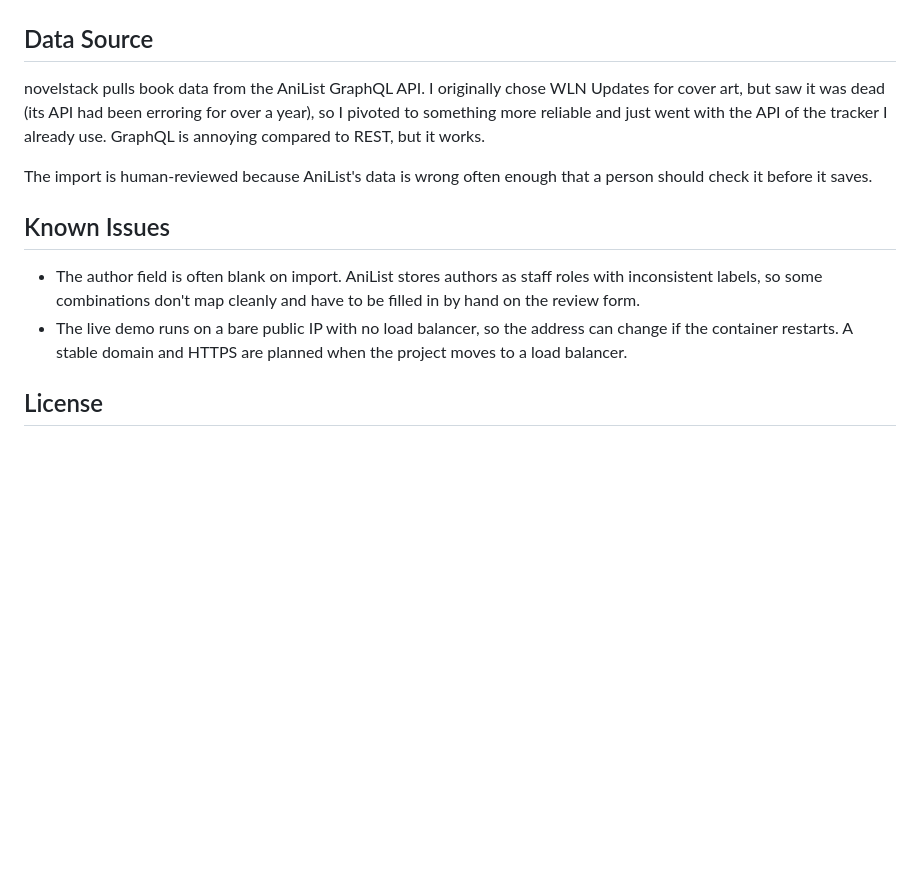
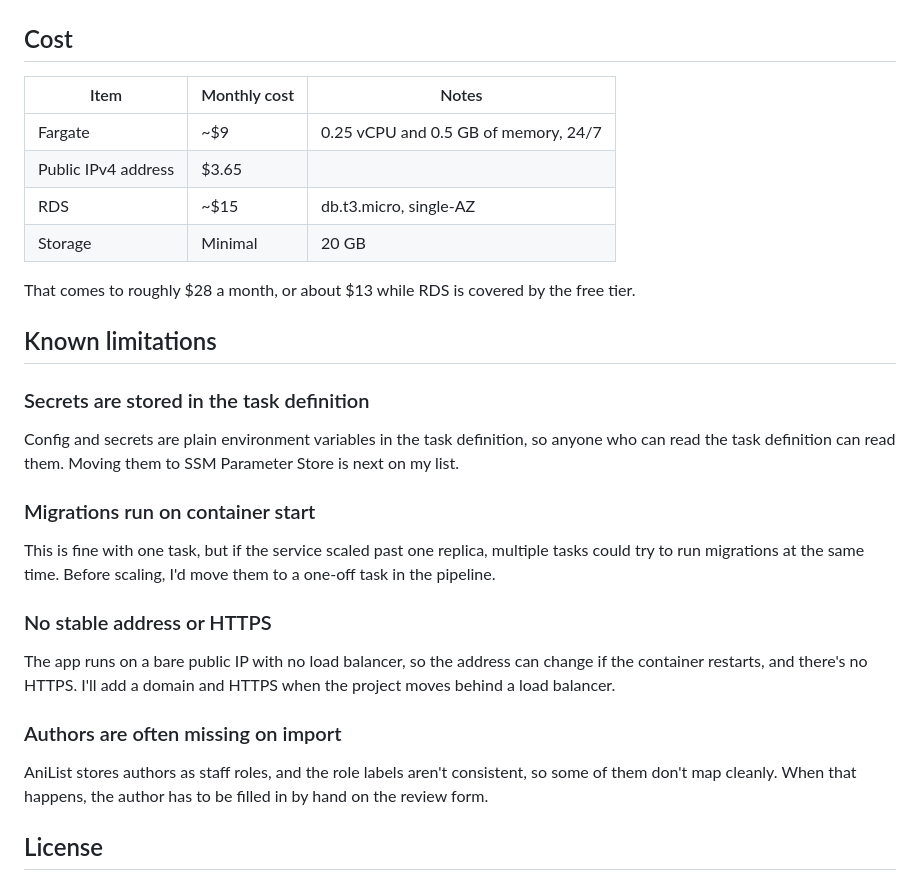
Before and after one commit to saineee/novelstack, a Markdown page: README.md, the part around one of its changes. GitHub-like rendering; blank space fills up the shorter version.

```diff
--- a/README.md
+++ b/README.md
@@ -119,16 +159,43 @@ docker compose up --build
 
 ![Library](screenshots/library.png)
 
-## Data Source
+## Cost
 
-novelstack pulls book data from the AniList GraphQL API. I originally chose WLN Updates for cover art, but saw it was dead (its API had been erroring for over a year), so I pivoted to something more reliable and just went with the API of the tracker I already use. GraphQL is annoying compared to REST, but it works.
+| Item                | Monthly cost | Notes                                |
+|---------------------|--------------|--------------------------------------|
+| Fargate             | ~$9          | 0.25 vCPU and 0.5 GB of memory, 24/7 |
+| Public IPv4 address | $3.65        |                                      |
+| RDS                 | ~$15         | db.t3.micro, single-AZ               |
+| Storage             | Minimal      | 20 GB                                |
 
-The import is human-reviewed because AniList's data is wrong often enough that a person should check it before it saves.
+That comes to roughly $28 a month, or about $13 while RDS is covered by the free
+tier.
 
-## Known Issues
+## Known limitations
 
-- The author field is often blank on import. AniList stores authors as staff roles with inconsistent labels, so some combinations don't map cleanly and have to be filled in by hand on the review form.
-- The live demo runs on a bare public IP with no load balancer, so the address can change if the container restarts. A stable domain and HTTPS are planned when the project moves to a load balancer.
+### Secrets are stored in the task definition
+
+Config and secrets are plain environment variables in the task definition, so anyone
+who can read the task definition can read them. Moving them to SSM Parameter Store is
+next on my list.
+
+### Migrations run on container start
+
+This is fine with one task, but if the service scaled past one replica, multiple
+tasks could try to run migrations at the same time. Before scaling, I'd move them to
+a one-off task in the pipeline.
+
+### No stable address or HTTPS
+
+The app runs on a bare public IP with no load balancer, so the address can change if
+the container restarts, and there's no HTTPS. I'll add a domain and HTTPS when the
+project moves behind a load balancer.
+
+### Authors are often missing on import
+
+AniList stores authors as staff roles, and the role labels aren't consistent, so some
+of them don't map cleanly. When that happens, the author has to be filled in by hand
+on the review form.
 
 ## License
 
```
Also changed, not shown: other parts of README.md (+105 -65 lines).
